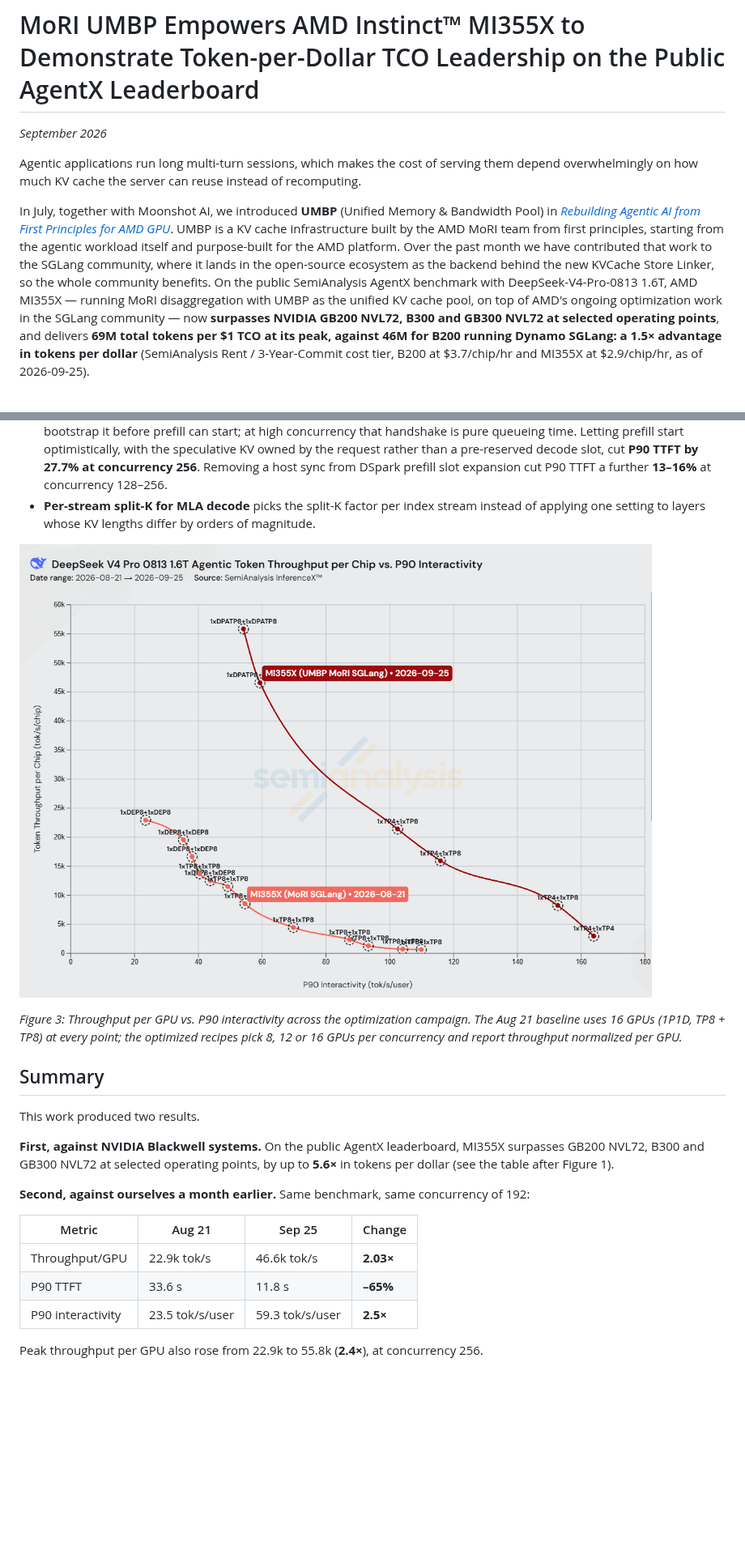
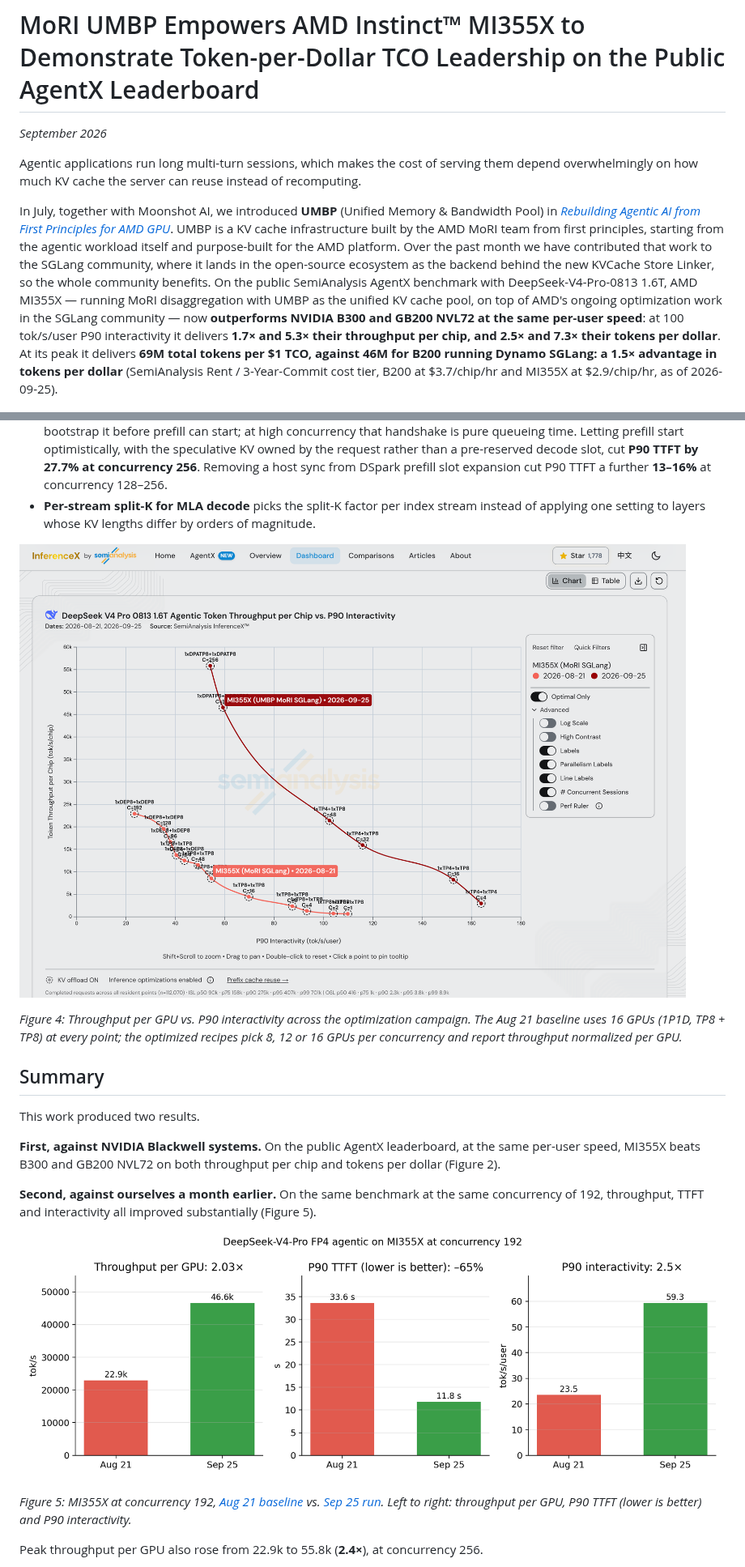
Before and after one commit to ichbinblau/dsv4-pd-disagg, a Markdown page: blog.md, 2 parts joined by grey strips. Shown at 81% size. Drawn GitHub-style; pictures changed too: figures/fig1_pareto_0821_vs_0925.png (deleted), figures/fig3_pareto_0821_vs_0925.png (added), figures/fig5_c192_aug_vs_sep.png (added); blank space fills up the shorter version.

```diff
--- a/blog.md
+++ b/blog.md
@@ -4,7 +4,7 @@
 
 Agentic applications run long multi-turn sessions, which makes the cost of serving them depend overwhelmingly on how much KV cache the server can reuse instead of recomputing.
 
-In July, together with Moonshot AI, we introduced **UMBP** (Unified Memory & Bandwidth Pool) in [*Rebuilding Agentic AI from First Principles for AMD GPU*](https://www.amd.com/en/developer/resources/technical-articles/2026/rebuilding-agentic-ai-for-amd-gpu.html). UMBP is a KV cache infrastructure built by the AMD MoRI team from first principles, starting from the agentic workload itself and purpose-built for the AMD platform. Over the past month we have contributed that work to the SGLang community, where it lands in the open-source ecosystem as the backend behind the new KVCache Store Linker, so the whole community benefits. On the public SemiAnalysis AgentX benchmark with DeepSeek-V4-Pro-0813 1.6T, AMD MI355X — running MoRI disaggregation with UMBP as the unified KV cache pool, on top of AMD's ongoing optimization work in the SGLang community — now **surpasses NVIDIA GB200 NVL72, B300 and GB300 NVL72 at selected operating points**, and delivers **69M total tokens per $1 TCO at its peak, against 46M for B200 running Dynamo SGLang: a 1.5× advantage in tokens per dollar** (SemiAnalysis Rent / 3-Year-Commit cost tier, B200 at $3.7/chip/hr and MI355X at $2.9/chip/hr, as of 2026-09-25).
+In July, together with Moonshot AI, we introduced **UMBP** (Unified Memory & Bandwidth Pool) in [*Rebuilding Agentic AI from First Principles for AMD GPU*](https://www.amd.com/en/developer/resources/technical-articles/2026/rebuilding-agentic-ai-for-amd-gpu.html). UMBP is a KV cache infrastructure built by the AMD MoRI team from first principles, starting from the agentic workload itself and purpose-built for the AMD platform. Over the past month we have contributed that work to the SGLang community, where it lands in the open-source ecosystem as the backend behind the new KVCache Store Linker, so the whole community benefits. On the public SemiAnalysis AgentX benchmark with DeepSeek-V4-Pro-0813 1.6T, AMD MI355X — running MoRI disaggregation with UMBP as the unified KV cache pool, on top of AMD's ongoing optimization work in the SGLang community — now **outperforms NVIDIA B300 and GB200 NVL72 at the same per-user speed**: at 100 tok/s/user P90 interactivity it delivers **1.7× and 5.3× their throughput per chip, and 2.5× and 7.3× their tokens per dollar**. At its peak it delivers **69M total tokens per $1 TCO, against 46M for B200 running Dynamo SGLang: a 1.5× advantage in tokens per dollar** (SemiAnalysis Rent / 3-Year-Commit cost tier, B200 at $3.7/chip/hr and MI355X at $2.9/chip/hr, as of 2026-09-25).
 
 ![Figure 1](figures/fig1_tco_vs_b200.png)
 
@@ -94,23 +86,21 @@ Alongside this, the AMD SGLang team continues to deliver optimizations for DeepS
 - **Optimistic prefill with request-owned speculative KV** . In PD disaggregation a request normally waits for decode to bootstrap it before prefill can start; at high concurrency that handshake is pure queueing time. Letting prefill start optimistically, with the speculative KV owned by the request rather than a pre-reserved decode slot, cut **P90 TTFT by 27.7% at concurrency 256**. Removing a host sync from DSpark prefill slot expansion cut P90 TTFT a further **13–16%** at concurrency 128–256.
 - **Per-stream split-K for MLA decode**  picks the split-K factor per index stream instead of applying one setting to layers whose KV lengths differ by orders of magnitude.
 
-![Figure 3](figures/fig1_pareto_0821_vs_0925.png)
+![Figure 4](figures/fig3_pareto_0821_vs_0925.png)
 
-*Figure 3: Throughput per GPU vs. P90 interactivity across the optimization campaign. The Aug 21 baseline uses 16 GPUs (1P1D, TP8 + TP8) at every point; the optimized recipes pick 8, 12 or 16 GPUs per concurrency and report throughput normalized per GPU.*
+*Figure 4: Throughput per GPU vs. P90 interactivity across the optimization campaign. The Aug 21 baseline uses 16 GPUs (1P1D, TP8 + TP8) at every point; the optimized recipes pick 8, 12 or 16 GPUs per concurrency and report throughput normalized per GPU.*
 
 ## Summary
 
 This work produced two results.
 
-**First, against NVIDIA Blackwell systems.** On the public AgentX leaderboard, MI355X surpasses GB200 NVL72, B300 and GB300 NVL72 at selected operating points, by up to **5.6×** in tokens per dollar (see the table after Figure 1).
+**First, against NVIDIA Blackwell systems.** On the public AgentX leaderboard, at the same per-user speed, MI355X beats B300 and GB200 NVL72 on both throughput per chip and tokens per dollar (Figure 2).
 
-**Second, against ourselves a month earlier.** Same benchmark, same concurrency of 192:
+**Second, against ourselves a month earlier.** On the same benchmark at the same concurrency of 192, throughput, TTFT and interactivity all improved substantially (Figure 5).
 
-| Metric | Aug 21 | Sep 25 | Change |
-|---|---|---|---|
-| Throughput/GPU | 22.9k tok/s | 46.6k tok/s | **2.03×** |
-| P90 TTFT | 33.6 s | 11.8 s | **–65%** |
-| P90 interactivity | 23.5 tok/s/user | 59.3 tok/s/user | **2.5×** |
+![Figure 5](figures/fig5_c192_aug_vs_sep.png)
+
+*Figure 5: MI355X at concurrency 192, [Aug 21 baseline](https://github.com/SemiAnalysisAI/InferenceX/actions/runs/32269076444/attempts/4) vs. [Sep 25 run](https://github.com/SemiAnalysisAI/InferenceX/actions/runs/35879254139/attempts/1). Left to right: throughput per GPU, P90 TTFT (lower is better) and P90 interactivity.*
 
 Peak throughput per GPU also rose from 22.9k to 55.8k (**2.4×**), at concurrency 256.
 
```
Also changed, not shown: other parts of blog.md (+5 -13 lines), blog-zh.md (+13 -29 lines), figures/fig2_tco.png (added), figures/fig4_umbp_tp4_prefill.png (renamed from figures/fig3_umbp_tp4_prefill.png), 1 other file.
